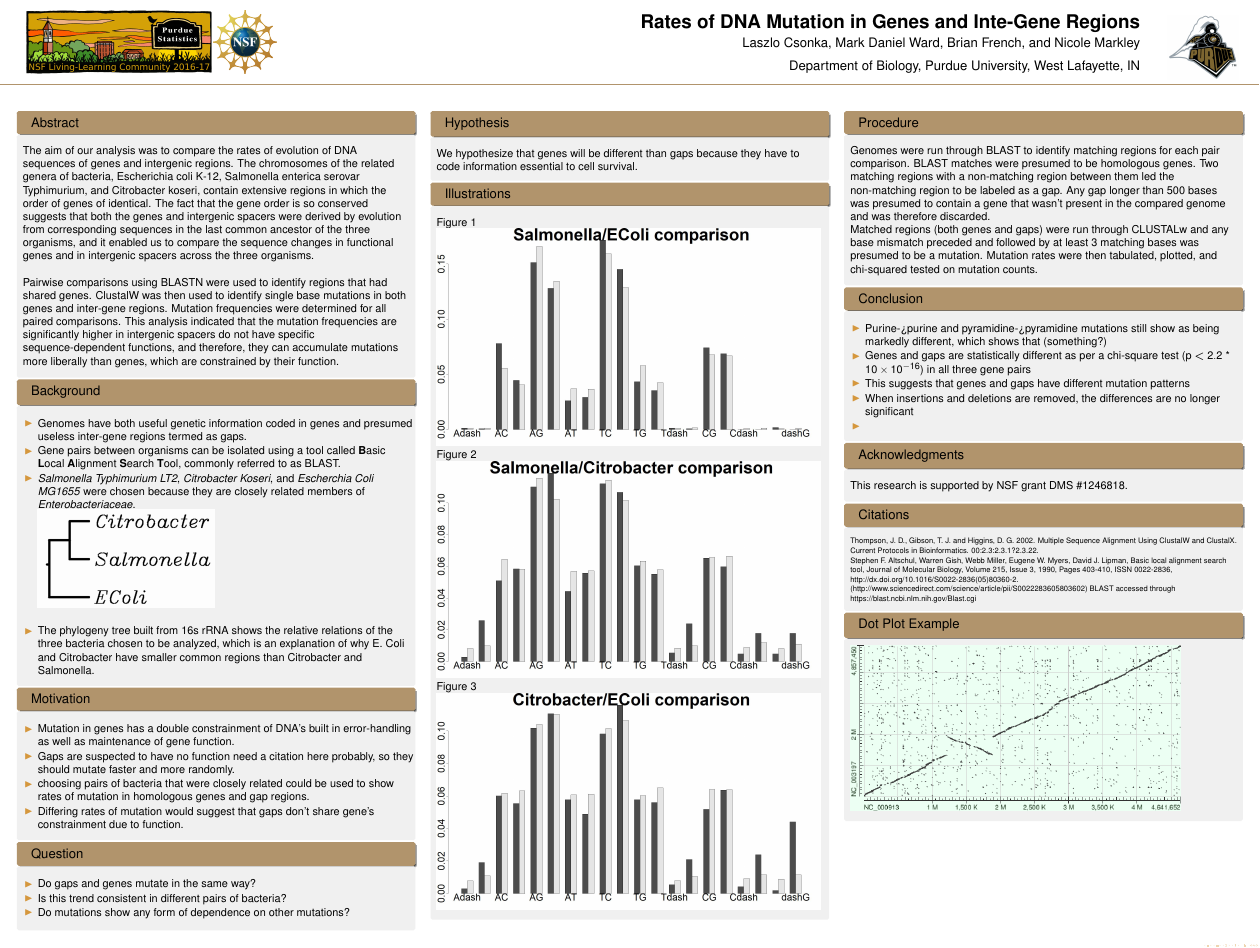
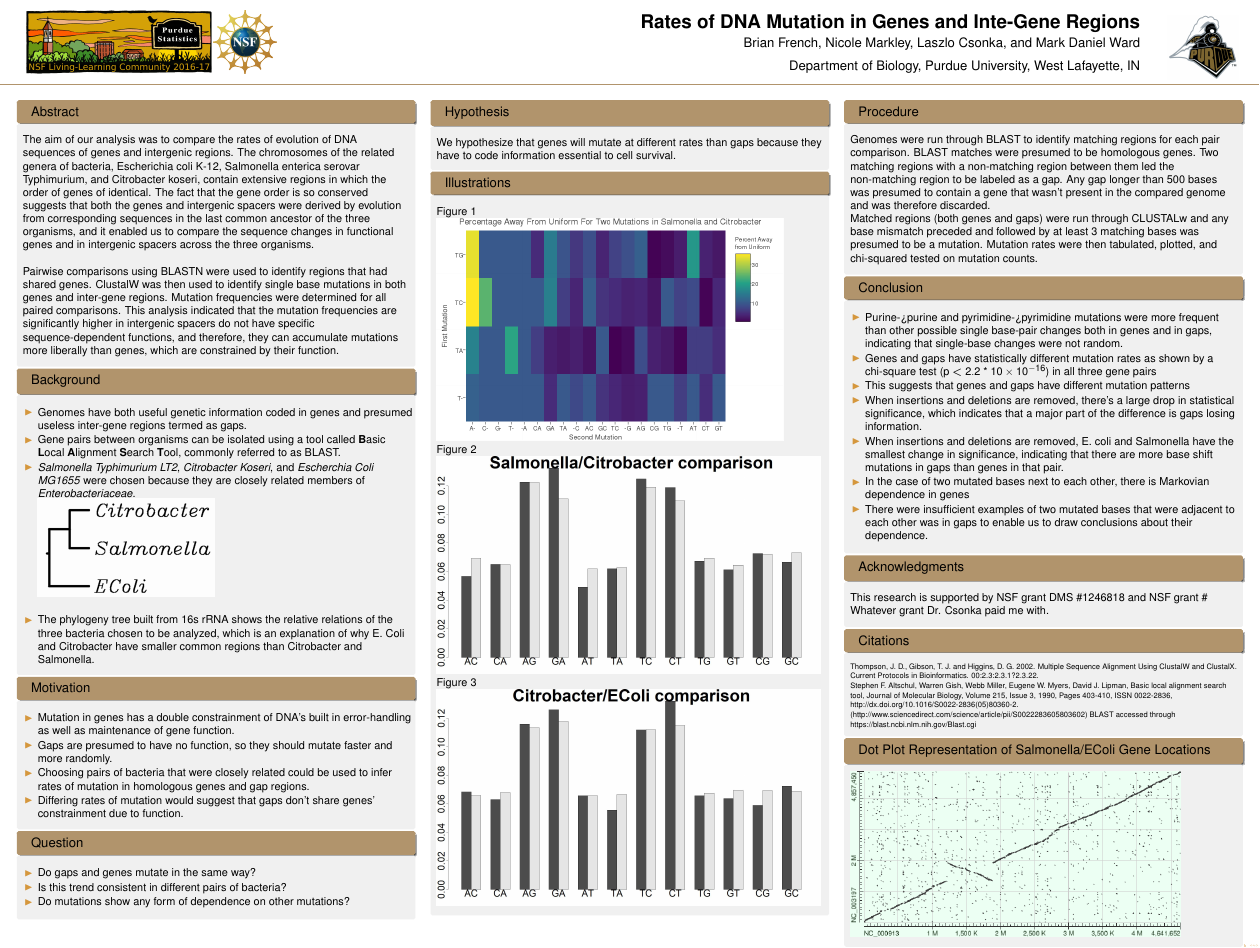
Before and after one commit to markleyna/Comparing_mutation_rates, a LaTeX poster (simplified poster/Poster.tex): the whole page. Compiled offline with pdfLaTeX.

Commit message:
Dr. Csonka Text Changes

```diff
--- a/simplified poster/Poster.tex
+++ b/simplified poster/Poster.tex
@@ -75,7 +75,7 @@
 
 \graphicspath{{figures/}}
 \title[Fancy Posters]{Rates of DNA Mutation in Genes and Inte-Gene Regions}
-  \author{Laszlo Csonka, Mark Daniel Ward, Brian French, and Nicole Markley}
+\author{Brian French, Nicole Markley, Laszlo Csonka, and Mark Daniel Ward}
 \institute{Department of Biology, Purdue University, West Lafayette, IN}
 %  \date{March 25, 2016}
 
@@ -112,11 +112,11 @@ Pairwise comparisons using BLASTN were used to identify regions that had shared
 
 					\item Mutation in genes has a double constrainment of DNA's built in error-handling as well as maintenance of gene function.
 
-\item Gaps are suspected to have no function need a citation here probably, so they should mutate faster and more randomly.
+					\item Gaps are presumed to have no function, so they should mutate faster and more randomly.
 
-\item choosing pairs of bacteria that were closely related could be used to show rates of mutation in homologous genes and gap regions.
+					\item Choosing pairs of bacteria that were closely related could be used to infer rates of mutation in homologous genes and gap regions.
 
-\item Differing rates of mutation would suggest that gaps don't share gene's constrainment due to function.
+					\item Differing rates of mutation would suggest that gaps don't share genes' constrainment due to function.
 				\end{itemize}
 			\end{block}
 
@@ -136,12 +136,13 @@ Pairwise comparisons using BLASTN were used to identify regions that had shared
 
 		\begin{column}{.32 \linewidth}
 			\begin{block}{\large Hypothesis}
-	We hypothesize that genes will be different than gaps because they have to code information essential to cell survival.
+				We hypothesize that genes will mutate at different rates than gaps because they have to code information essential to cell survival.
 
 			\end{block}
 			\begin{block}{\large Illustrations}
 				Figure 1
-	\includegraphics[scale = .455]{SalECPercentage.jpeg}
+				\newline
+				\includegraphics[scale = 1.5]{FinalPlotMaybe.jpg}
 				\newline
 				Figure 2
 				\includegraphics[scale = .455]{CBSalPercentage.jpeg}
@@ -168,12 +169,15 @@ Matched regions (both genes and gaps) were run through CLUSTALw and any base mis
 			\end{block}
 			\begin{block}{\large Conclusion}
 				\begin{itemize}
-	\item Purine->purine and pyramidine->pyramidine mutations still show as being markedly different, which shows that (something?)
+					\item Purine->purine and pyrimidine->pyrimidine mutations were more frequent than other possible single base-pair changes both in genes and in gaps, indicating that single-base changes were not random.
 					\item
-	Genes and gaps are statistically different as per a chi-square test (p $<$ \num{2.2} * \num{10e-16}) in all three gene pairs
+					Genes and gaps have statistically different mutation rates as shown by a chi-square test (p $<$ \num{2.2} * \num{10e-16}) in all three gene pairs
 					\item This suggests that genes and gaps have different mutation patterns
-	\item When insertions and deletions are removed, the differences are no longer significant
-	\item
+					\item When insertions and deletions are removed, there's a large drop in statistical significance, which indicates that a major part of the difference is gaps losing information.
+					\item When insertions and deletions are removed, E. coli and Salmonella have the smallest change in significance, indicating that there are more base shift mutations in gaps than genes in that pair.
+					\item In the case of two mutated bases next to each other, there is Markovian dependence in genes
+					\item There were insufficient examples of two mutated bases that were adjacent to each other was in gaps to enable us to draw conclusions about their dependence.
+
 				\end{itemize}
 
 
@@ -190,7 +194,7 @@ Matched regions (both genes and gaps) were run through CLUSTALw and any base mis
 			%%%	 \end{block}
 
 			\begin{block}{Acknowledgments}
-This research is supported by NSF grant DMS \#1246818.
+				This research is supported by NSF grant DMS \#1246818 and NSF grant \# Whatever grant Dr. Csonka paid me with.
 			\end{block}
 			\begin{block}{Citations}
 				\footnotesize
@@ -201,7 +205,7 @@ Stephen F. Altschul, Warren Gish, Webb Miller, Eugene W. Myers, David J. Lipman,
 				BLAST accessed through https://blast.ncbi.nlm.nih.gov/Blast.cgi
 
 			\end{block}
-\begin{block}{Dot Plot Example}
+			\begin{block}{Dot Plot Representation of Salmonella/EColi Gene Locations}
 				\includegraphics[scale = 1.25]{hit_matrixECSal.png}
 			\end{block}
 
```
Also changed, not shown: simplified poster/CBECGeneData.csv (+1 -1 lines), simplified poster/CBSalGeneData.csv (+1 -1 lines), simplified poster/SalECGeneData.csv (+1 -1 lines), simplified poster/CBECPercentage.jpeg, simplified poster/CBSalPercentage.jpeg, simplified poster/FinalPlotMaybe.jpg (added), simplified poster/Poster.pdf, simplified poster/SalECPercentage.jpeg, 3 other files. Lines whose indentation alone changed are shown as unchanged.
